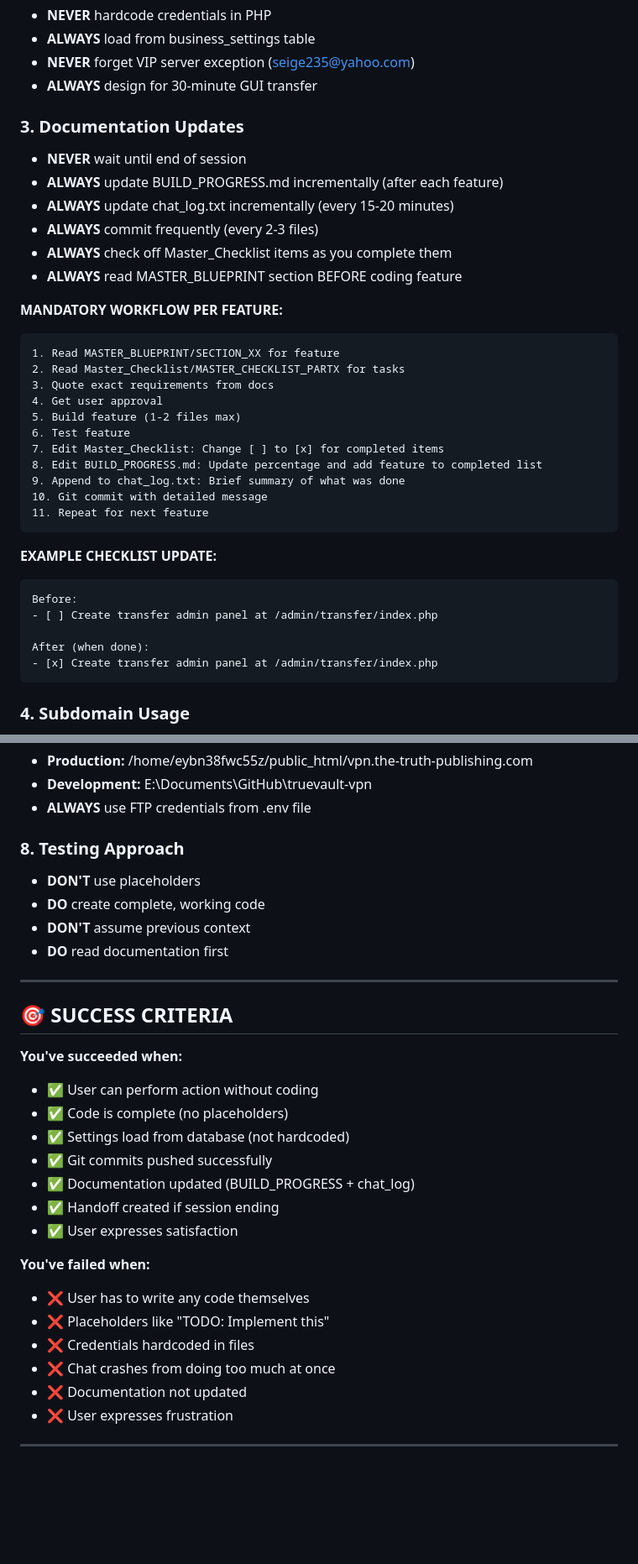
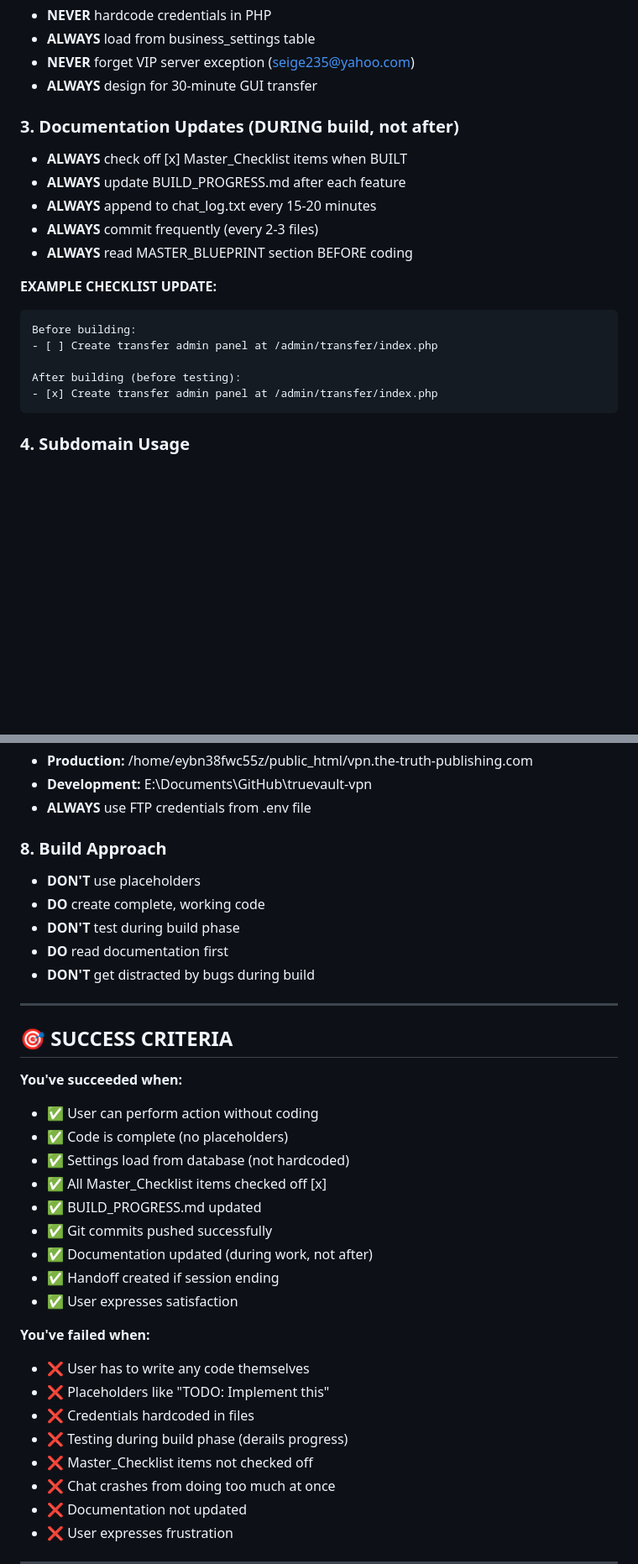
Before and after one commit to PaulHalonen/truevault-vpn, a Markdown page: HANDOFF_FOR_NEXT_SESSION.md, 2 parts joined by grey strips. Shown at 84% size. GitHub-like rendering; blank space fills up the shorter version.

````diff
--- a/HANDOFF_FOR_NEXT_SESSION.md
+++ b/HANDOFF_FOR_NEXT_SESSION.md
@@ -715,35 +765,19 @@ Create new handoff doc if session ending early
 - **NEVER** forget VIP server exception (seige235@yahoo.com)
 - **ALWAYS** design for 30-minute GUI transfer
 
-### **3. Documentation Updates**
-- **NEVER** wait until end of session
-- **ALWAYS** update BUILD_PROGRESS.md incrementally (after each feature)
-- **ALWAYS** update chat_log.txt incrementally (every 15-20 minutes)
+### **3. Documentation Updates (DURING build, not after)**
+- **ALWAYS** check off [x] Master_Checklist items when BUILT
+- **ALWAYS** update BUILD_PROGRESS.md after each feature
+- **ALWAYS** append to chat_log.txt every 15-20 minutes
 - **ALWAYS** commit frequently (every 2-3 files)
-- **ALWAYS** check off Master_Checklist items as you complete them
-- **ALWAYS** read MASTER_BLUEPRINT section BEFORE coding feature
-
-**MANDATORY WORKFLOW PER FEATURE:**
-```
-1. Read MASTER_BLUEPRINT/SECTION_XX for feature
-2. Read Master_Checklist/MASTER_CHECKLIST_PARTX for tasks
-3. Quote exact requirements from docs
-4. Get user approval
-5. Build feature (1-2 files max)
-6. Test feature
-7. Edit Master_Checklist: Change [ ] to [x] for completed items
-8. Edit BUILD_PROGRESS.md: Update percentage and add feature to completed list
-9. Append to chat_log.txt: Brief summary of what was done
-10. Git commit with detailed message
-11. Repeat for next feature
-```
+- **ALWAYS** read MASTER_BLUEPRINT section BEFORE coding
 
 **EXAMPLE CHECKLIST UPDATE:**
 ```markdown
-Before:
+Before building:
 - [ ] Create transfer admin panel at /admin/transfer/index.php
 
-After (when done):
+After building (before testing):
 - [x] Create transfer admin panel at /admin/transfer/index.php
 ```
 
@@ -768,11 +802,12 @@ After (when done):
 - **Development:** E:\Documents\GitHub\truevault-vpn
 - **ALWAYS** use FTP credentials from .env file
 
-### **8. Testing Approach**
+### **8. Build Approach**
 - **DON'T** use placeholders
 - **DO** create complete, working code
-- **DON'T** assume previous context
+- **DON'T** test during build phase
 - **DO** read documentation first
+- **DON'T** get distracted by bugs during build
 
 ---
 
@@ -782,8 +817,10 @@ After (when done):
 - ✅ User can perform action without coding
 - ✅ Code is complete (no placeholders)
 - ✅ Settings load from database (not hardcoded)
+- ✅ All Master_Checklist items checked off [x]
+- ✅ BUILD_PROGRESS.md updated
 - ✅ Git commits pushed successfully
-- ✅ Documentation updated (BUILD_PROGRESS + chat_log)
+- ✅ Documentation updated (during work, not after)
 - ✅ Handoff created if session ending
 - ✅ User expresses satisfaction
 
@@ -791,6 +828,8 @@ After (when done):
 - ❌ User has to write any code themselves
 - ❌ Placeholders like "TODO: Implement this"
 - ❌ Credentials hardcoded in files
+- ❌ Testing during build phase (derails progress)
+- ❌ Master_Checklist items not checked off
 - ❌ Chat crashes from doing too much at once
 - ❌ Documentation not updated
 - ❌ User expresses frustration
````
Also changed, not shown: other parts of HANDOFF_FOR_NEXT_SESSION.md (+95 -40 lines).
